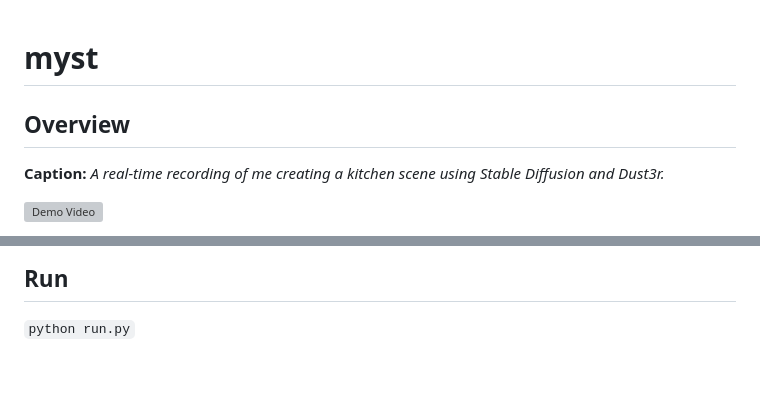
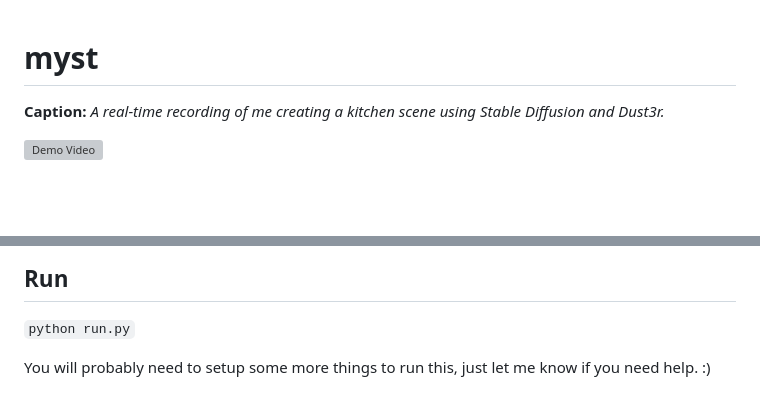
Before and after one commit to relh/myst, a Markdown page: README.md, 2 parts joined by grey strips. GitHub-like rendering; blank space fills up the shorter version; grey boxes are pictures that could not be loaded.

Commit message:
added clarity on running this

```diff
--- a/README.md
+++ b/README.md
@@ -1,6 +1,5 @@
 # myst
 
-## Overview
 **Caption:** *A real-time recording of me creating a kitchen scene using Stable Diffusion and Dust3r.*
 
 ![Demo Video](./img/demo.gif)
@@ -118,3 +117,5 @@ We can create infinite 3D scenes, for use as a potential dataset. Besides manual
 
 ## Run
 `python run.py`
+
+You will probably need to setup some more things to run this, just let me know if you need help. :)
```
